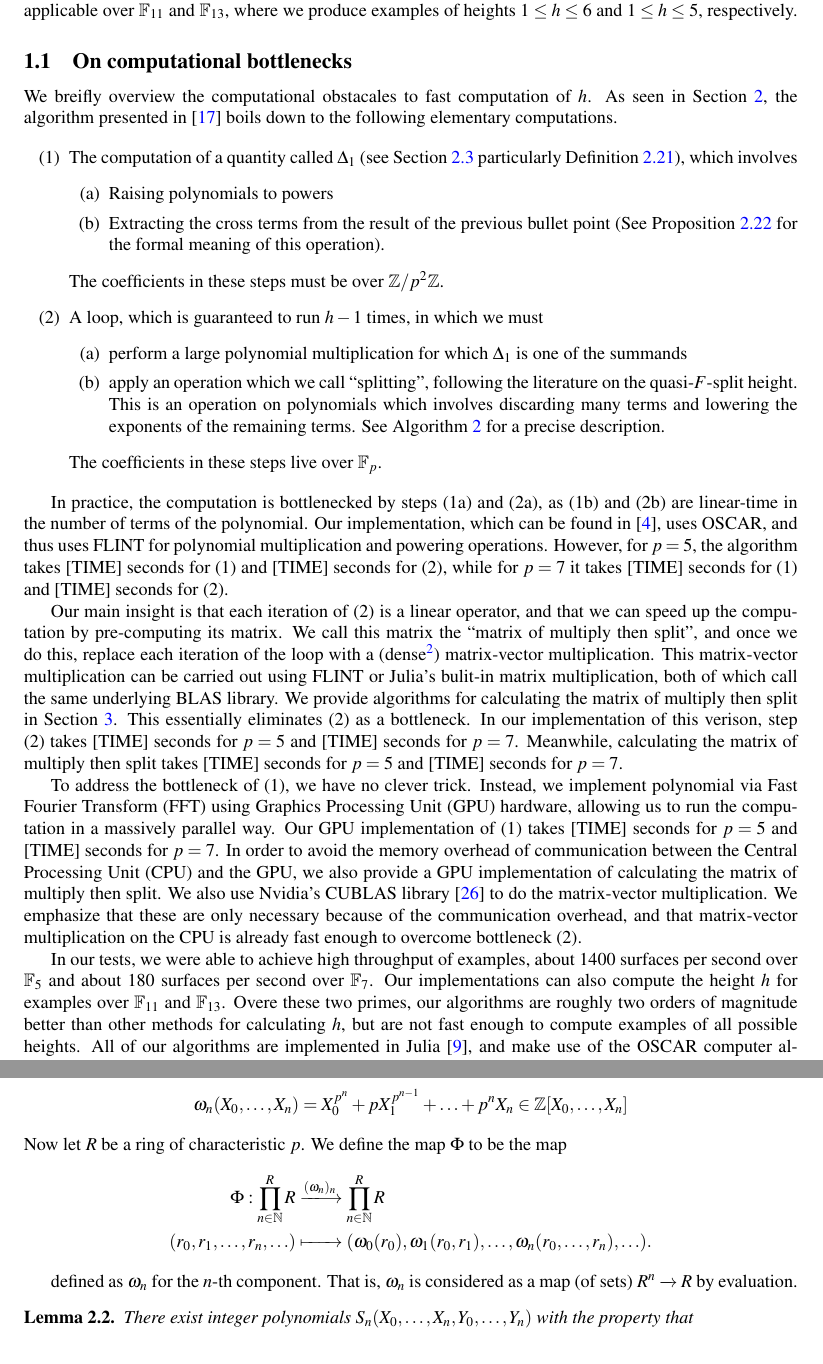
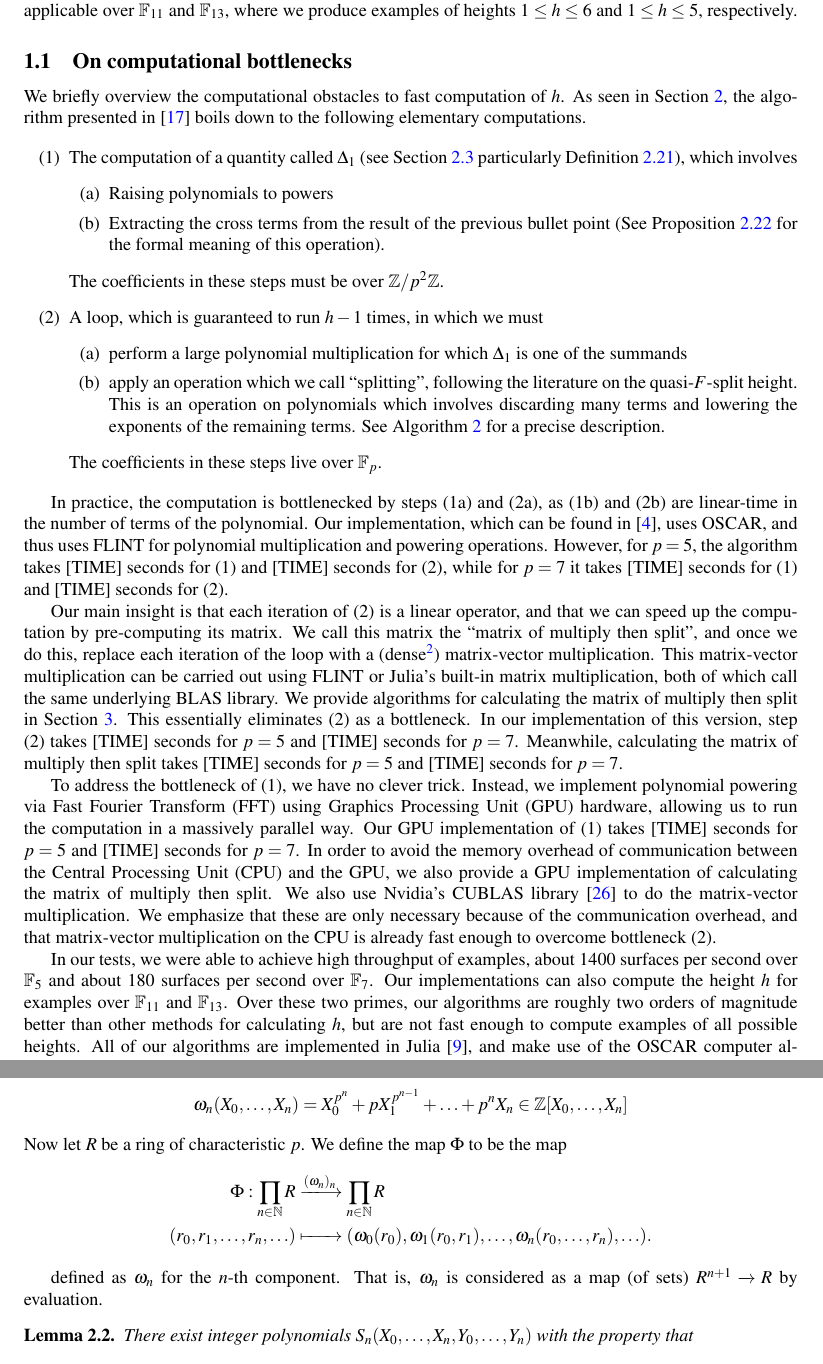
Before and after one commit to jjgarzella/all-heights-k3-surfaces, a LaTeX paper (main.tex, which reads algorithm_outline.tex, intro.tex): two parts of pages 2 and 3 of 20, joined at a grey line, cut so that both start at the same text. Compiled offline with pdfLaTeX.

Commit message:
Fixed typos with copilot

```diff
--- a/algorithm_outline.tex
+++ b/algorithm_outline.tex
@@ -35,9 +35,9 @@ We define the map \(\Phi\) to be the map
 % 	\prod_{n \in \mathbb{N}}^{} R
 % \]
 \begin{align*}
-    \Phi : \prod_{n \in \mathbb{N}}^{R} R
+    \Phi : \prod_{n \in \mathbb{N}}^{} R
     &\xlongrightarrow{(\omega_{n})_{n}}
-    \prod_{n \in \mathbb{N}}^{R} R \\
+    \prod_{n \in \mathbb{N}}^{} R \\
     %
     (r_{0}, r_{1}, \ldots, r_{n}, \ldots)
     &\xmapsto{\hphantom{(\omega_{n})_{n}}}
@@ -47,7 +47,8 @@ We define the map \(\Phi\) to be the map
 
 defined as \(\omega_{n}\) for the \(n\)-th component.
 That is, \(\omega_{n}\) is considered as a
-map (of sets) \(R^{n} \xrightarrow{} R\) by
+% \omega_n takes n+1 arguments, so R^{n + 1}
+map (of sets) \(R^{n + 1} \xrightarrow{} R\) by
 evaluation.
 
 \begin{lem}
--- a/intro.tex
+++ b/intro.tex
@@ -114,7 +114,7 @@ we produce examples of heights \(1 \leq h \leq 6\) and
 
 \subsection{On computational bottlenecks}
 
-We breifly overview the computational obstacales to fast computation
+We briefly overview the computational obstacles to fast computation
 of \(h\).
 As seen in Section \ref{sec:preliminaries},
 the algorithm presented in \cite{kty-2022-fedder} boils down to the
@@ -172,12 +172,12 @@ with a (dense\footnote{
     Thus, we put this off for future work.
 }) matrix-vector multiplication.
 This matrix-vector multiplication can be carried out using FLINT
-or Julia's bulit-in matrix multiplication, both of which call the same
+or Julia's built-in matrix multiplication, both of which call the same
 underlying BLAS library.
 We provide algorithms for calculating the matrix of multiply
 then split in Section \ref{sec:alg:momts}.
 This essentially eliminates (2) as a bottleneck.
-In our implementation of this verison, step (2) takes
+In our implementation of this version, step (2) takes
 [TIME] seconds for \(p = 5\) and [TIME] seconds for \(p = 7\).
 Meanwhile, calculating the matrix of multiply then split
 takes [TIME] seconds for \(p=5\) and
@@ -185,7 +185,7 @@ takes [TIME] seconds for \(p=5\) and
 
 To address the bottleneck of (1),
 we have no clever trick.
-Instead, we implement polynomial via Fast Fourier Transform (FFT) using
+Instead, we implement polynomial powering via Fast Fourier Transform (FFT) using
 Graphics Processing Unit (GPU) hardware,
 allowing us to run the computation in a massively parallel way.
 Our GPU implementation of (1) takes [TIME] seconds for \(p = 5\) and [TIME] seconds for \(p = 7\).
@@ -203,7 +203,7 @@ about 180 surfaces per second over \(\mathbb{F}_{7}\).
 Our implementations can also compute the height \(h\) for examples
 over
 \(\mathbb{F}_{11}\) and \(\mathbb{F}_{13}\).
-Overe these two primes, our algorithms are roughly two orders of magnitude
+Over these two primes, our algorithms are roughly two orders of magnitude
 better than other methods for calculating \(h\),
 but are not fast enough to compute examples of all possible heights.
 All of our algorithms are implemented in Julia
```
Also changed, not shown: algorithm_outline.tex (4 more changed lines), intro.tex (2 more changed lines).
